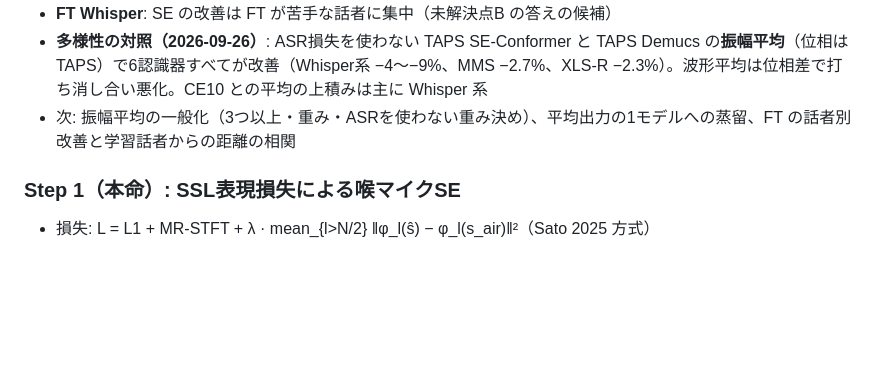
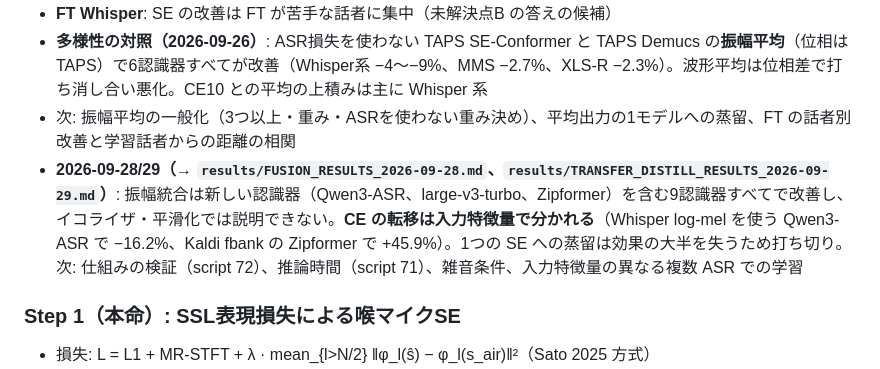
Before and after one commit to kasugayuji0716-art/bone-conduction-research, a Markdown page: results/STATUS_AND_NEXT_2026-09-24.md, the part around the change. Rendered like a GitHub page; blank space fills up the shorter version.

```diff
--- a/results/STATUS_AND_NEXT_2026-09-24.md
+++ b/results/STATUS_AND_NEXT_2026-09-24.md
@@ -80,6 +80,7 @@
 - **FT Whisper**: SE の改善は FT が苦手な話者に集中（未解決点B の答えの候補）
 - **多様性の対照（2026-09-26）**: ASR損失を使わない TAPS SE-Conformer と TAPS Demucs の**振幅平均**（位相は TAPS）で6認識器すべてが改善（Whisper系 −4〜−9%、MMS −2.7%、XLS-R −2.3%）。波形平均は位相差で打ち消し合い悪化。CE10 との平均の上積みは主に Whisper 系
 - 次: 振幅平均の一般化（3つ以上・重み・ASRを使わない重み決め）、平均出力の1モデルへの蒸留、FT の話者別改善と学習話者からの距離の相関
+- **2026-09-28/29（→ `results/FUSION_RESULTS_2026-09-28.md`、`results/TRANSFER_DISTILL_RESULTS_2026-09-29.md`）**: 振幅統合は新しい認識器（Qwen3-ASR、large-v3-turbo、Zipformer）を含む9認識器すべてで改善し、イコライザ・平滑化では説明できない。**CE の転移は入力特徴量で分かれる**（Whisper log-mel を使う Qwen3-ASR で −16.2%、Kaldi fbank の Zipformer で +45.9%）。1つの SE への蒸留は効果の大半を失うため打ち切り。次: 仕組みの検証（script 72）、推論時間（script 71）、雑音条件、入力特徴量の異なる複数 ASR での学習
 
 ### Step 1（本命）: SSL表現損失による喉マイクSE
 - 損失: L = L1 + MR-STFT + λ · mean_{l>N/2} ‖φ_l(ŝ) − φ_l(s_air)‖²（Sato 2025 方式）
```
Also changed, not shown: results/TRANSFER_DISTILL_RESULTS_2026-09-29.md (added, +70 -0 lines).
